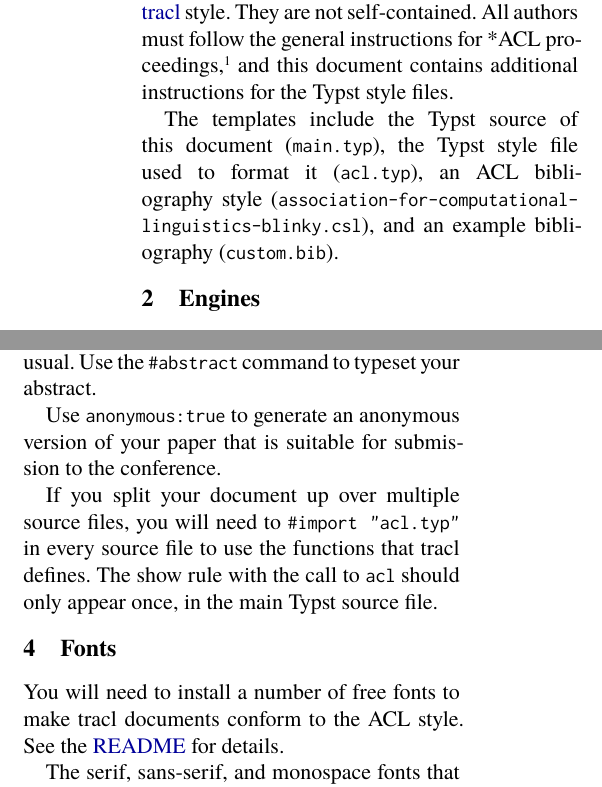
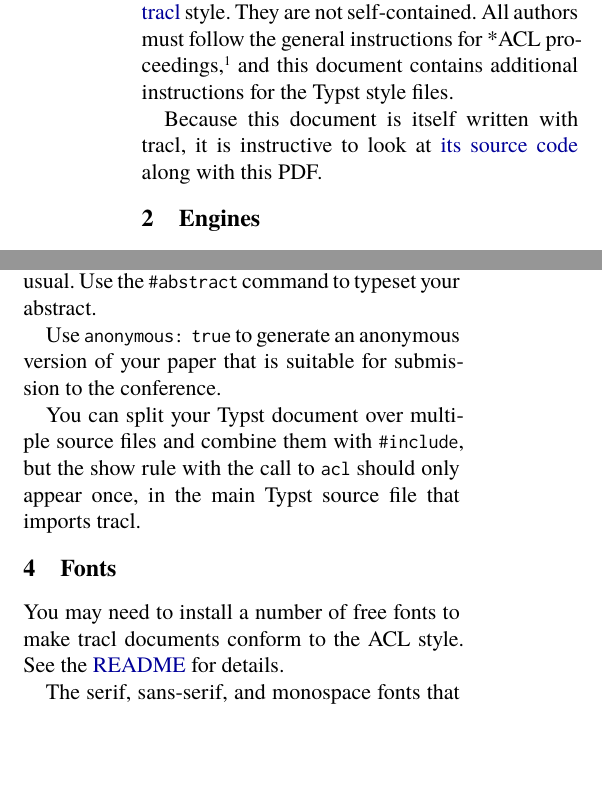
Before and after one commit to coli-saar/tracl, a Typst document (main.typ): two parts of the columns of page 1 of 5, joined at a grey line, cut so that both start at the same text, the shorter picture padded with empty space. The pictures show the PDF file main.pdf that the author committed with the source.

Commit message:
doc cleanup

```diff
--- a/main.typ
+++ b/main.typ
@@ -37,9 +35,8 @@ They are not self-contained. All authors must follow the general instructions fo
 #footnote[http://acl-org.github.io/ACLPUB/formatting.html] and this document contains additional
 instructions for the Typst style files.
 
-The templates include the Typst source of this document (`main.typ`), the Typst style file used
-to format it (`acl.typ`), an ACL bibliography style (`association-for-computational-linguistics-blinky.csl`),
-and an example bibliography (`custom.bib`).
+Because this document is itself written with tracl, it is instructive to
+look at #link("https://github.com/coli-saar/tracl/blob/main/main.typ")[its source code] along with this PDF.
 
 
 = Engines
@@ -69,16 +66,18 @@ You can load tracl into your Typst file as follows:
 
 You can then write the rest of your document as usual. Use the `#abstract` command to typeset your abstract.
 
-Use `anonymous:true` to generate an anonymous version of your paper that is suitable for submission to the conference.
+Use `anonymous: true` to generate an anonymous version of your paper that is suitable for submission to the conference.
 
-If you split your document up over multiple source files, you will need to `#import "acl.typ"` in every source file
-to use the functions that tracl defines. The show rule with the call to `acl` should only appear once,
-in the main Typst source file.
+// If you split your document up over multiple source files, you may need to `#import "@preview/tracl..."` in every source file
+// to use the functions that tracl defines.
+You can split your Typst document over multiple source files and combine them with `#include`, but
+the show rule with the call to `acl` should only appear once,
+in the main Typst source file that imports tracl.
 
 
 = Fonts
 
-You will need to install a number of free fonts to make tracl documents conform to the ACL style.
+You may need to install a number of free fonts to make tracl documents conform to the ACL style.
 See the #link("https://github.com/coli-saar/tracl")[README] for details.
 
 The serif, sans-serif, and monospace fonts that tracl uses to typeset the document can be accessed
```
Also changed, not shown: main.pdf, main.typ (8 more changed lines).
